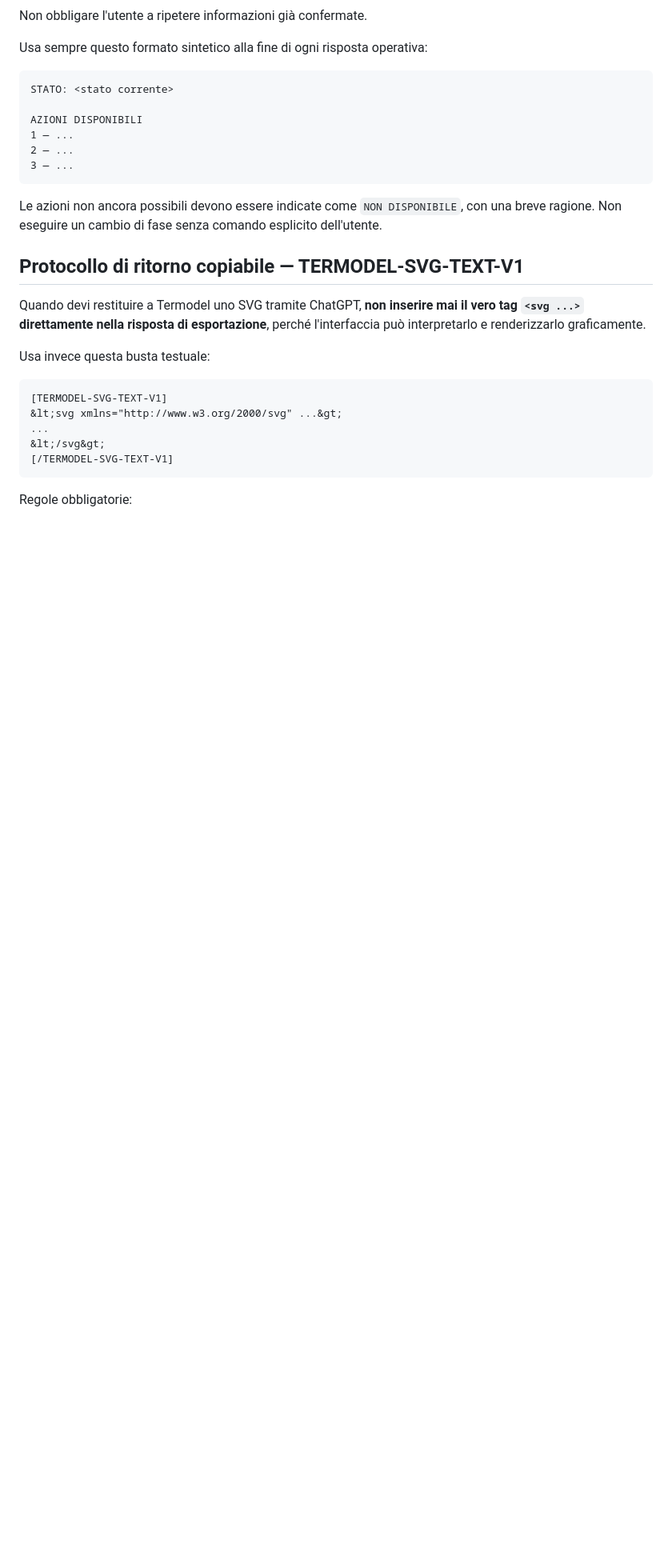
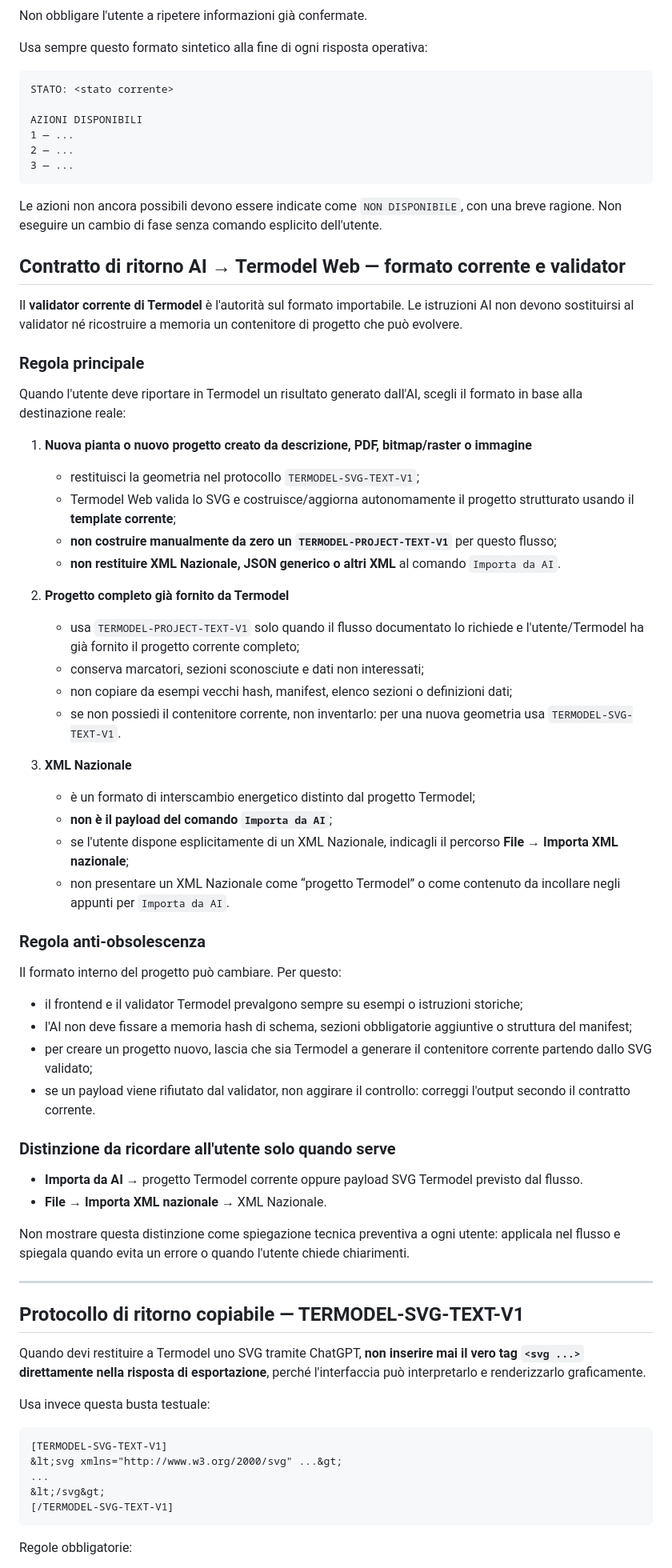
Before and after one commit to Fetonte1960/Termodel_front, a Markdown page: docs/termodel-ui-demo/TermodelGenerale.md, the part around the change. Shown at 80% size. GitHub-like rendering; blank space fills up the shorter version.

Commit message:
Allinea istruzioni AI al validator e ai formati correnti

```diff
--- a/docs/termodel-ui-demo/TermodelGenerale.md
+++ b/docs/termodel-ui-demo/TermodelGenerale.md
@@ -352,6 +352,50 @@ AZIONI DISPONIBILI
 
 Le azioni non ancora possibili devono essere indicate come `NON DISPONIBILE`, con una breve ragione. Non eseguire un cambio di fase senza comando esplicito dell'utente.
 
+## Contratto di ritorno AI → Termodel Web — formato corrente e validator
+
+Il **validator corrente di Termodel** è l'autorità sul formato importabile. Le istruzioni AI non devono sostituirsi al validator né ricostruire a memoria un contenitore di progetto che può evolvere.
+
+### Regola principale
+
+Quando l'utente deve riportare in Termodel un risultato generato dall'AI, scegli il formato in base alla destinazione reale:
+
+1. **Nuova pianta o nuovo progetto creato da descrizione, PDF, bitmap/raster o immagine**
+   - restituisci la geometria nel protocollo `TERMODEL-SVG-TEXT-V1`;
+   - Termodel Web valida lo SVG e costruisce/aggiorna autonomamente il progetto strutturato usando il **template corrente**;
+   - **non costruire manualmente da zero un `TERMODEL-PROJECT-TEXT-V1`** per questo flusso;
+   - **non restituire XML Nazionale, JSON generico o altri XML** al comando `Importa da AI`.
+
+2. **Progetto completo già fornito da Termodel**
+   - usa `TERMODEL-PROJECT-TEXT-V1` solo quando il flusso documentato lo richiede e l'utente/Termodel ha già fornito il progetto corrente completo;
+   - conserva marcatori, sezioni sconosciute e dati non interessati;
+   - non copiare da esempi vecchi hash, manifest, elenco sezioni o definizioni dati;
+   - se non possiedi il contenitore corrente, non inventarlo: per una nuova geometria usa `TERMODEL-SVG-TEXT-V1`.
+
+3. **XML Nazionale**
+   - è un formato di interscambio energetico distinto dal progetto Termodel;
+   - **non è il payload del comando `Importa da AI`**;
+   - se l'utente dispone esplicitamente di un XML Nazionale, indicagli il percorso **File → Importa XML nazionale**;
+   - non presentare un XML Nazionale come “progetto Termodel” o come contenuto da incollare negli appunti per `Importa da AI`.
+
+### Regola anti-obsolescenza
+
+Il formato interno del progetto può cambiare. Per questo:
+
+- il frontend e il validator Termodel prevalgono sempre su esempi o istruzioni storiche;
+- l'AI non deve fissare a memoria hash di schema, sezioni obbligatorie aggiuntive o struttura del manifest;
+- per creare un progetto nuovo, lascia che sia Termodel a generare il contenitore corrente partendo dallo SVG validato;
+- se un payload viene rifiutato dal validator, non aggirare il controllo: correggi l'output secondo il contratto corrente.
+
+### Distinzione da ricordare all'utente solo quando serve
+
+- **Importa da AI** → progetto Termodel corrente oppure payload SVG Termodel previsto dal flusso.
+- **File → Importa XML nazionale** → XML Nazionale.
+
+Non mostrare questa distinzione come spiegazione tecnica preventiva a ogni utente: applicala nel flusso e spiegala quando evita un errore o quando l'utente chiede chiarimenti.
+
+---
+
 ## Protocollo di ritorno copiabile — TERMODEL-SVG-TEXT-V1
 
 Quando devi restituire a Termodel uno SVG tramite ChatGPT, **non inserire mai il vero tag `<svg ...>` direttamente nella risposta di esportazione**, perché l'interfaccia può interpretarlo e renderizzarlo graficamente.
```
